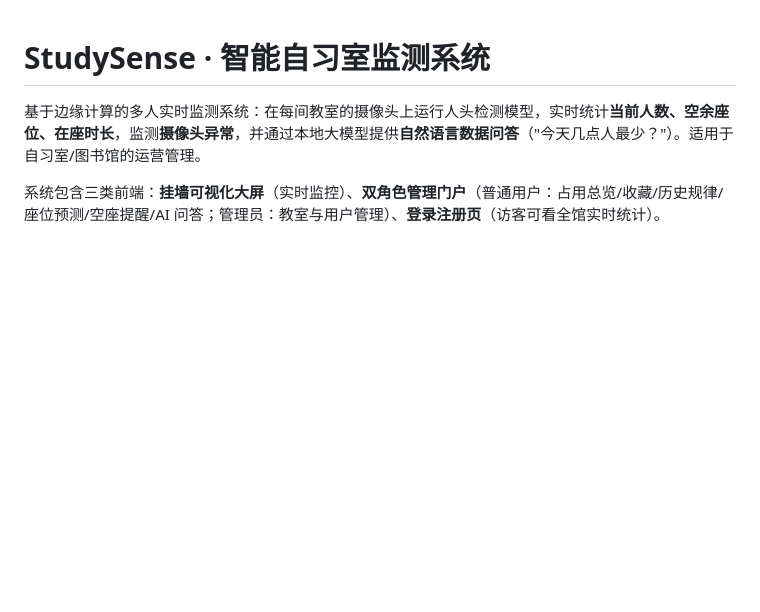
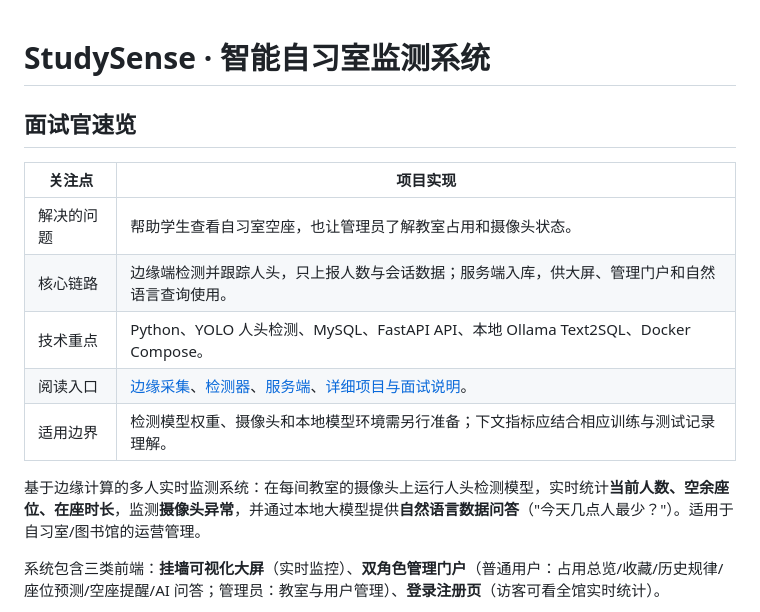
Before and after one commit to xiaohuahua601/StudySense, a Markdown page: README.md, the part around the change. GitHub-like rendering; blank space fills up the shorter version.

Commit message:
docs: add interview-friendly project overview

```diff
--- a/README.md
+++ b/README.md
@@ -1,4 +1,15 @@
 # StudySense · 智能自习室监测系统
+
+## 面试官速览
+
+| 关注点 | 项目实现 |
+| --- | --- |
+| 解决的问题 | 帮助学生查看自习室空座，也让管理员了解教室占用和摄像头状态。 |
+| 核心链路 | 边缘端检测并跟踪人头，只上报人数与会话数据；服务端入库，供大屏、管理门户和自然语言查询使用。 |
+| 技术重点 | Python、YOLO 人头检测、MySQL、FastAPI API、本地 Ollama Text2SQL、Docker Compose。 |
+| 阅读入口 | [边缘采集](edge_agent.py)、[检测器](head_detector.py)、[服务端](server.py)、[详细项目与面试说明](docs/项目详细介绍与面试要点.md)。 |
+| 适用边界 | 检测模型权重、摄像头和本地模型环境需另行准备；下文指标应结合相应训练与测试记录理解。 |
+
 
 基于边缘计算的多人实时监测系统：在每间教室的摄像头上运行人头检测模型，实时统计**当前人数、空余座位、在座时长**，监测**摄像头异常**，并通过本地大模型提供**自然语言数据问答**（"今天几点人最少？"）。适用于自习室/图书馆的运营管理。
 
```
